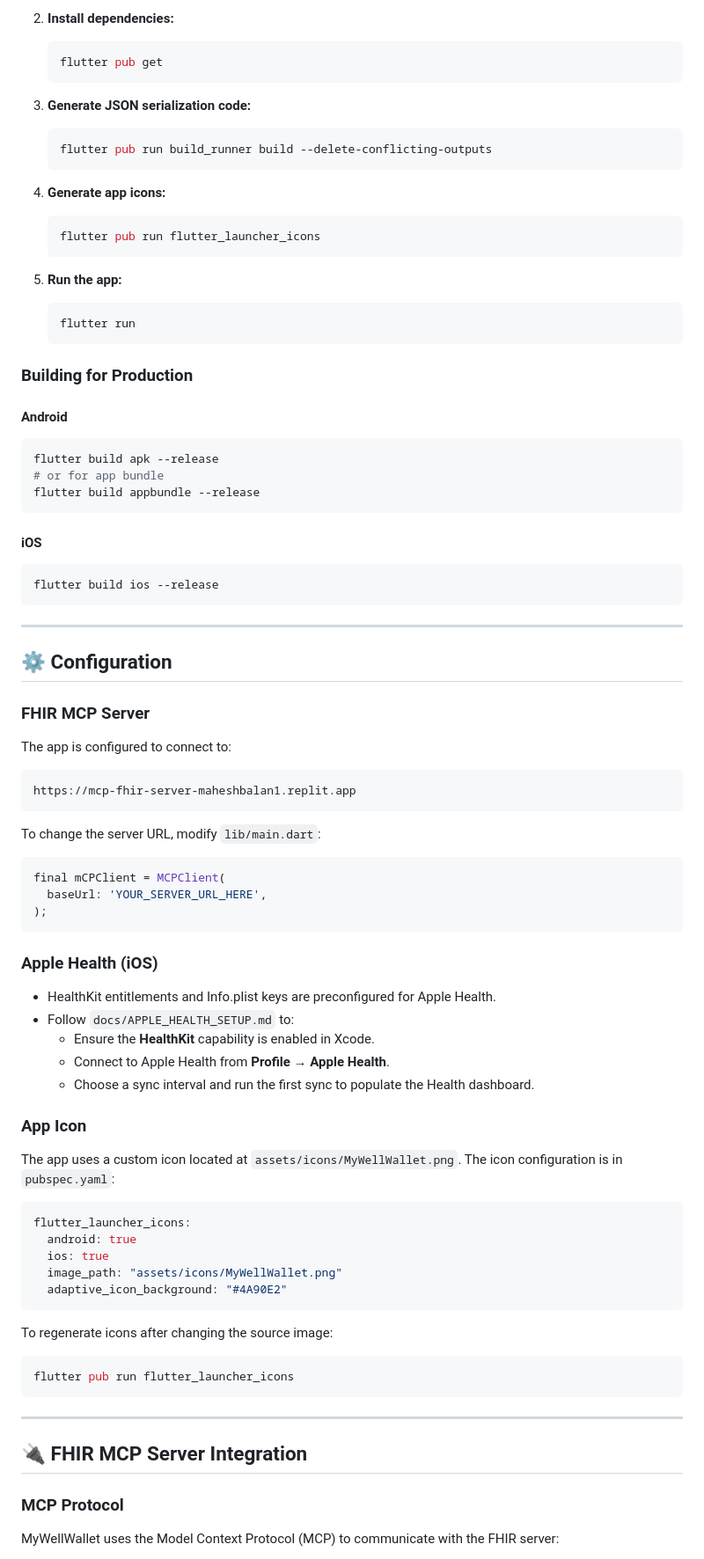
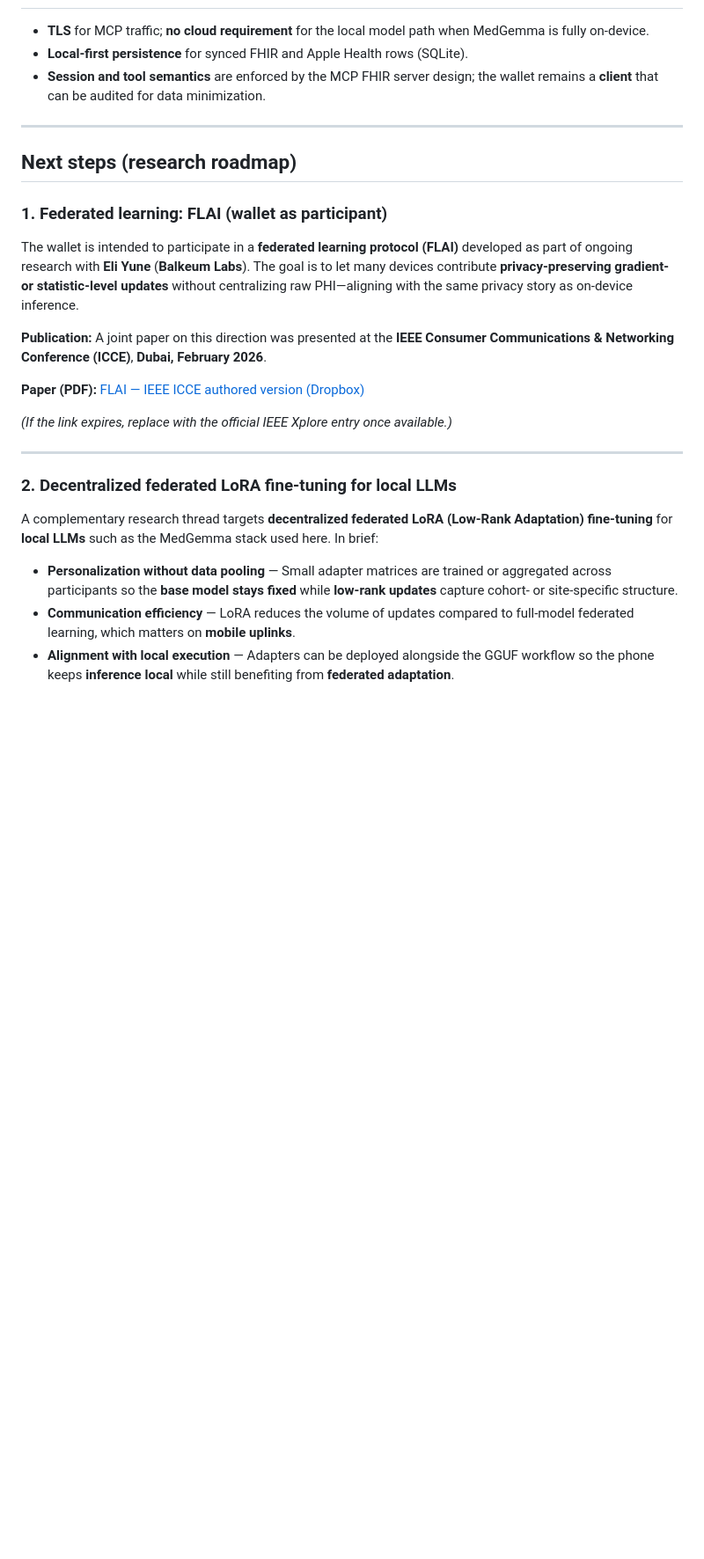
Before and after one commit to maheshbalan/myWellWallet, a Markdown page: README.md, the part around one of its changes. Shown at 88% size. Drawn GitHub-style; blank space fills up the shorter version.

````diff
--- a/README.md
+++ b/README.md
@@ -161,88 +106,28 @@ lib/
-2. **Install dependencies:**
-   ```bash
-   flutter pub get
-   ```
-
-3. **Generate JSON serialization code:**
-   ```bash
-   flutter pub run build_runner build --delete-conflicting-outputs
-   ```
-
-4. **Generate app icons:**
-   ```bash
-   flutter pub run flutter_launcher_icons
-   ```
-
-5. **Run the app:**
-   ```bash
-   flutter run
-   ```
-
-### Building for Production
-
-#### Android
-
-```bash
-flutter build apk --release
-# or for app bundle
-flutter build appbundle --release
-```
-
-#### iOS
-
-```bash
-flutter build ios --release
-```
+- **TLS** for MCP traffic; **no cloud requirement** for the local model path when MedGemma is fully on-device.
+- **Local-first persistence** for synced FHIR and Apple Health rows (SQLite).
+- **Session and tool semantics** are enforced by the MCP FHIR server design; the wallet remains a **client** that can be audited for data minimization.
 
 ---
 
-## ⚙️ Configuration
+## Next steps (research roadmap)
 
-### FHIR MCP Server
+### 1. Federated learning: FLAI (wallet as participant)
 
-The app is configured to connect to:
-```
-https://mcp-fhir-server-maheshbalan1.replit.app
-```
+The wallet is intended to participate in a **federated learning protocol (FLAI)** developed as part of ongoing research with **Eli Yune** (**Balkeum Labs**). The goal is to let many devices contribute **privacy-preserving gradient- or statistic-level updates** without centralizing raw PHI—aligning with the same privacy story as on-device inference.
 
-To change the server URL, modify `lib/main.dart`:
+**Publication:** A joint paper on this direction was presented at the **IEEE Consumer Communications & Networking Conference (ICCE)**, **Dubai, February 2026**.
 
-```dart
-final mCPClient = MCPClient(
-  baseUrl: 'YOUR_SERVER_URL_HERE',
-);
-```
+**Paper (PDF):** [FLAI — IEEE ICCE authored version (Dropbox)](https://www.dropbox.com/scl/fi/zdxdtv20jw1gq1kykepqt/FLAI_ICCE_authored_251029.pdf?rlkey=z1l0hzngfajch7sxje1il7tp3&e=2&st=dfs6zmg5&dl=0)
 
-### Apple Health (iOS)
-
-- HealthKit entitlements and Info.plist keys are preconfigured for Apple Health.
-- Follow `docs/APPLE_HEALTH_SETUP.md` to:
-  - Ensure the **HealthKit** capability is enabled in Xcode.
-  - Connect to Apple Health from **Profile → Apple Health**.
-  - Choose a sync interval and run the first sync to populate the Health dashboard.
-
-### App Icon
-
-The app uses a custom icon located at `assets/icons/MyWellWallet.png`. The icon configuration is in `pubspec.yaml`:
-
-```yaml
-flutter_launcher_icons:
-  android: true
-  ios: true
-  image_path: "assets/icons/MyWellWallet.png"
-  adaptive_icon_background: "#4A90E2"
-```
-
-To regenerate icons after changing the source image:
-```bash
-flutter pub run flutter_launcher_icons
-```
+*(If the link expires, replace with the official IEEE Xplore entry once available.)*
 
 ---
 
-## 🔌 FHIR MCP Server Integration
+### 2. Decentralized federated LoRA fine-tuning for local LLMs
 
-### MCP Protocol
+A complementary research thread targets **decentralized federated LoRA (Low-Rank Adaptation) fine-tuning** for **local LLMs** such as the MedGemma stack used here. In brief:
 
-MyWellWallet uses the Model Context Protocol (MCP) to communicate with the FHIR server:
+- **Personalization without data pooling** — Small adapter matrices are trained or aggregated across participants so the **base model stays fixed** while **low-rank updates** capture cohort- or site-specific structure.
+- **Communication efficiency** — LoRA reduces the volume of updates compared to full-model federated learning, which matters on **mobile uplinks**.
+- **Alignment with local execution** — Adapters can be deployed alongside the GGUF workflow so the phone keeps **inference local** while still benefiting from **federated adaptation**.
 
````
Also changed, not shown: other parts of README.md (+84 -321 lines).
